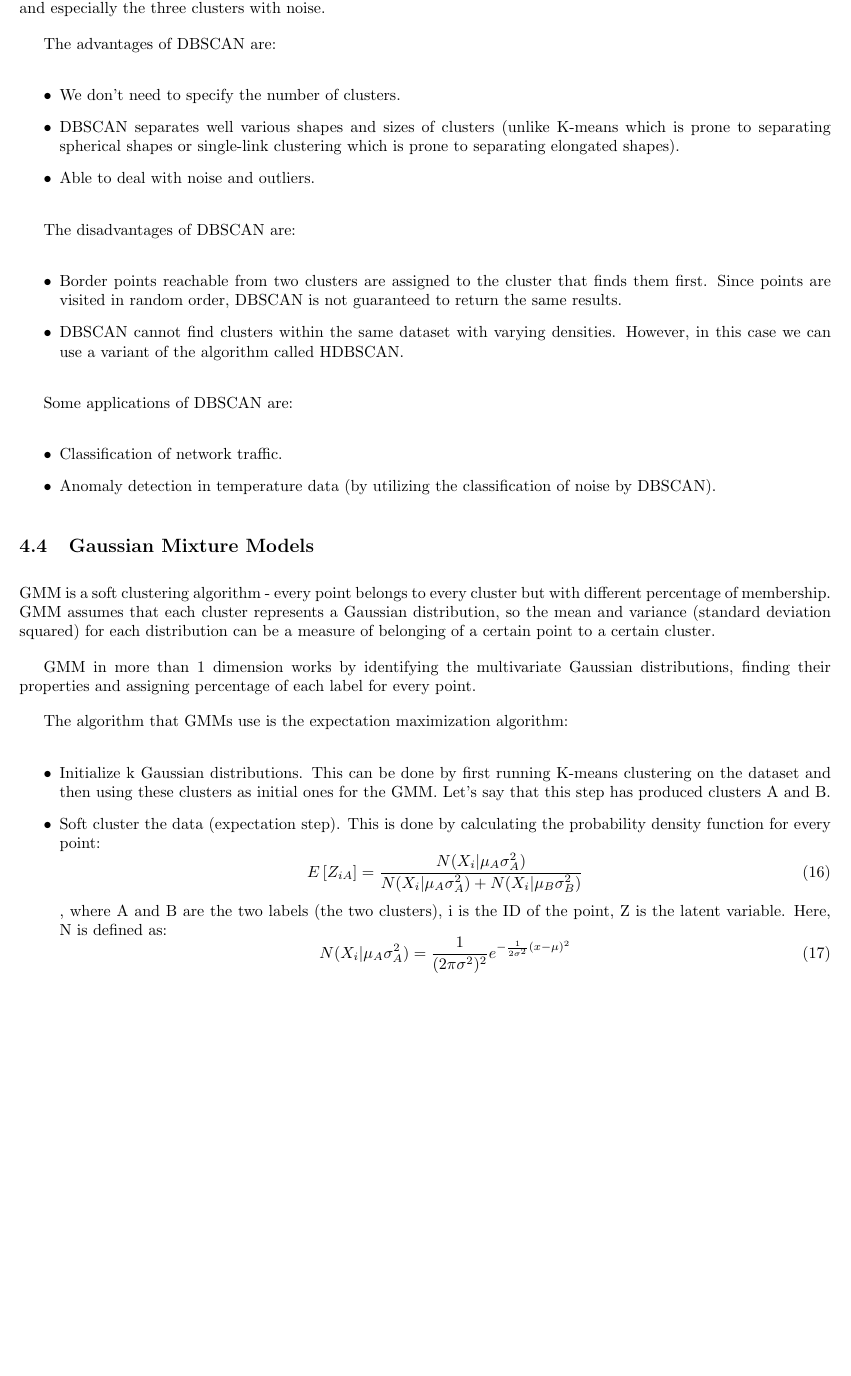
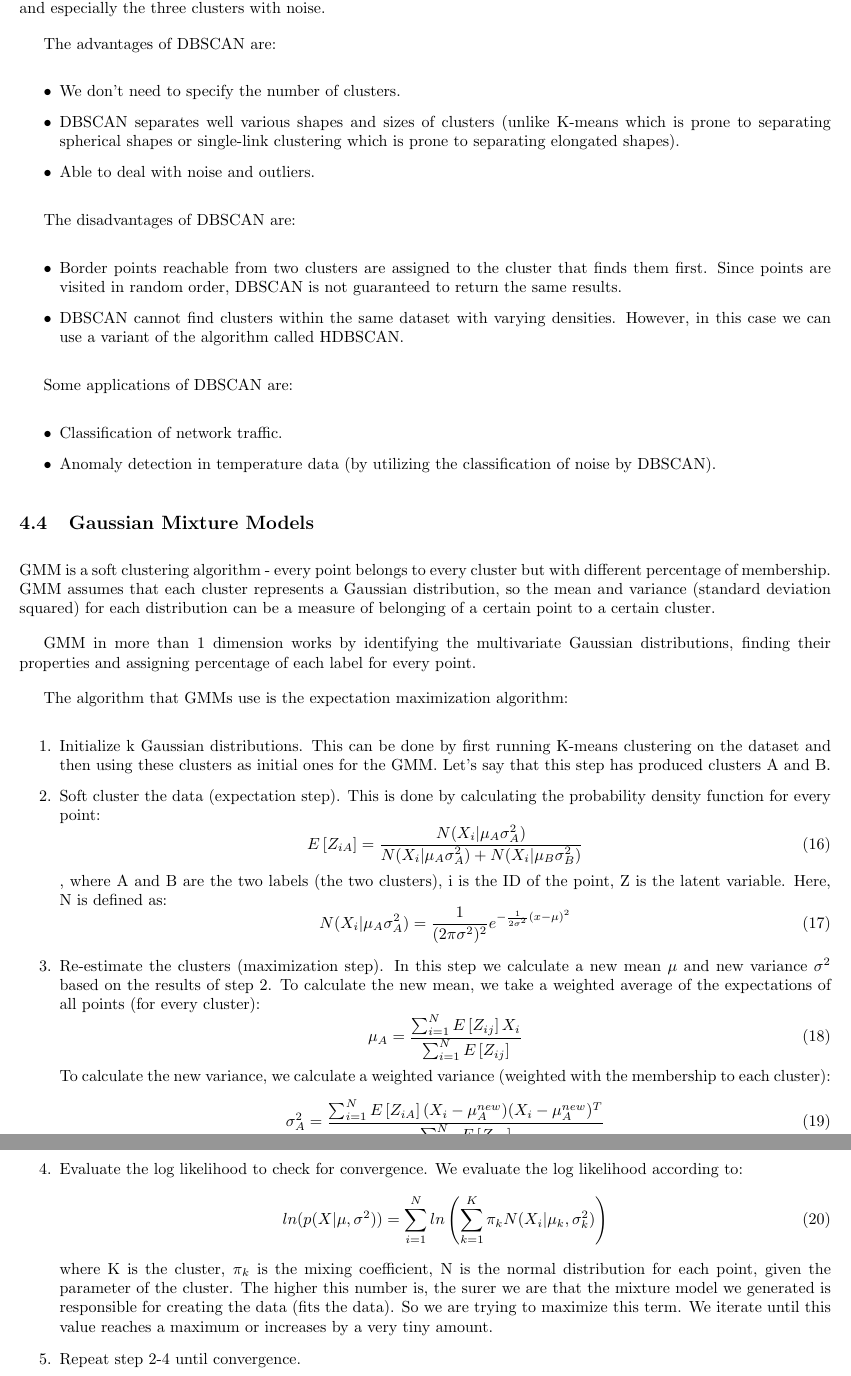
Before and after one commit to rossrco/lectures, a LaTeX document (udacity/machine_learning.tex): part of page 11 of 11 before the commit and two parts of pages 11 and 12 of 12 after it, the two joined at a grey line, cut so that both start at the same text, the shorter picture padded with empty space. Compiled offline with pdfLaTeX.

Commit message:
add GMM part 3

```diff
--- a/udacity/machine_learning.tex
+++ b/udacity/machine_learning.tex
@@ -429,7 +429,7 @@ GMM in more than 1 dimension works by identifying the multivariate Gaussian dist
 
 The algorithm that GMMs use is the expectation maximization algorithm:
 
-\begin{itemize}
+\begin{enumerate}
   \item Initialize k Gaussian distributions. This can be done by first running K-means clustering on the dataset and then using these clusters as initial ones for the GMM. Let’s say that this step has produced clusters A and B.
   \item Soft cluster the data (expectation step). This is done by calculating the probability density function for every point:
   \begin{equation}
@@ -439,7 +439,20 @@ The algorithm that GMMs use is the expectation maximization algorithm:
   \begin{equation}
     N(X_i | \mu_A \sigma_{A}^{2}) = \frac{1}{(2 \pi \sigma^2)^2} e^{-\frac{1}{2 \sigma^2}(x - \mu)^2}
   \end{equation}
-  \item
-\end{itemize}
+  \item Re-estimate the clusters (maximization step). In this step we calculate a new mean $\mu$ and new variance $\sigma^2$ based on the results of step 2. To calculate the new mean, we take a weighted average of the expectations of all points (for every cluster):
+  \begin{equation}
+    \mu_A = \frac{\sum_{i = 1}^{N} E \left[ Z_{ij} \right] X_i}{\sum_{i = 1}^{N} E \left[ Z_{ij} \right]}
+  \end{equation}
+  To calculate the new variance, we calculate a weighted variance (weighted with the membership to each cluster):
+  \begin{equation}
+    \sigma_A^2 = \frac{\sum_{i = 1}^{N} E \left[ Z_{iA} \right] (X_i - \mu_A^{new})(X_i - \mu_A^{new})^T}{\sum_{i = 1}^{N} E \left[ Z_{iA} \right]}
+  \end{equation}
+  \item Evaluate the log likelihood to check for convergence. We evaluate the log likelihood according to:
+  \begin{equation}
+    ln(p(X|\mu,\sigma^2)) = \sum_{i = 1}^{N} ln\left( \sum_{k = 1}^{K} \pi_k N(X_i|\mu_k, \sigma_k^2) \right)
+  \end{equation}
+  where K is the cluster, $\pi_k$ is the mixing coefficient, N is the normal distribution for each point, given the parameter of the cluster. The higher this number is, the surer we are that the mixture model we generated is responsible for creating the data (fits the data). So we are trying to maximize this term. We iterate until this value reaches a maximum or increases by a very tiny amount.
+  \item Repeat step 2-4 until convergence.
+\end{enumerate}
 
 \end{document}
```
